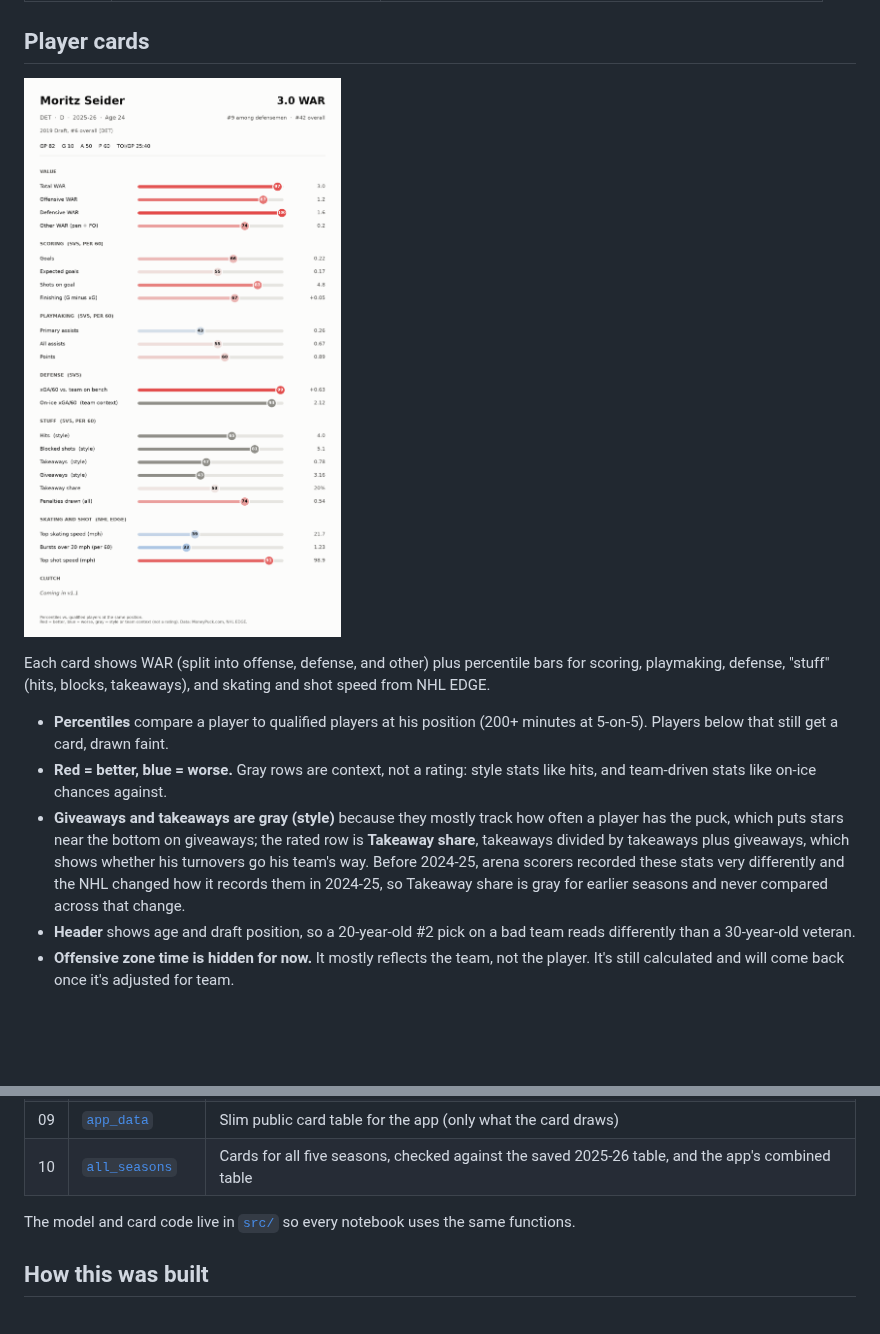
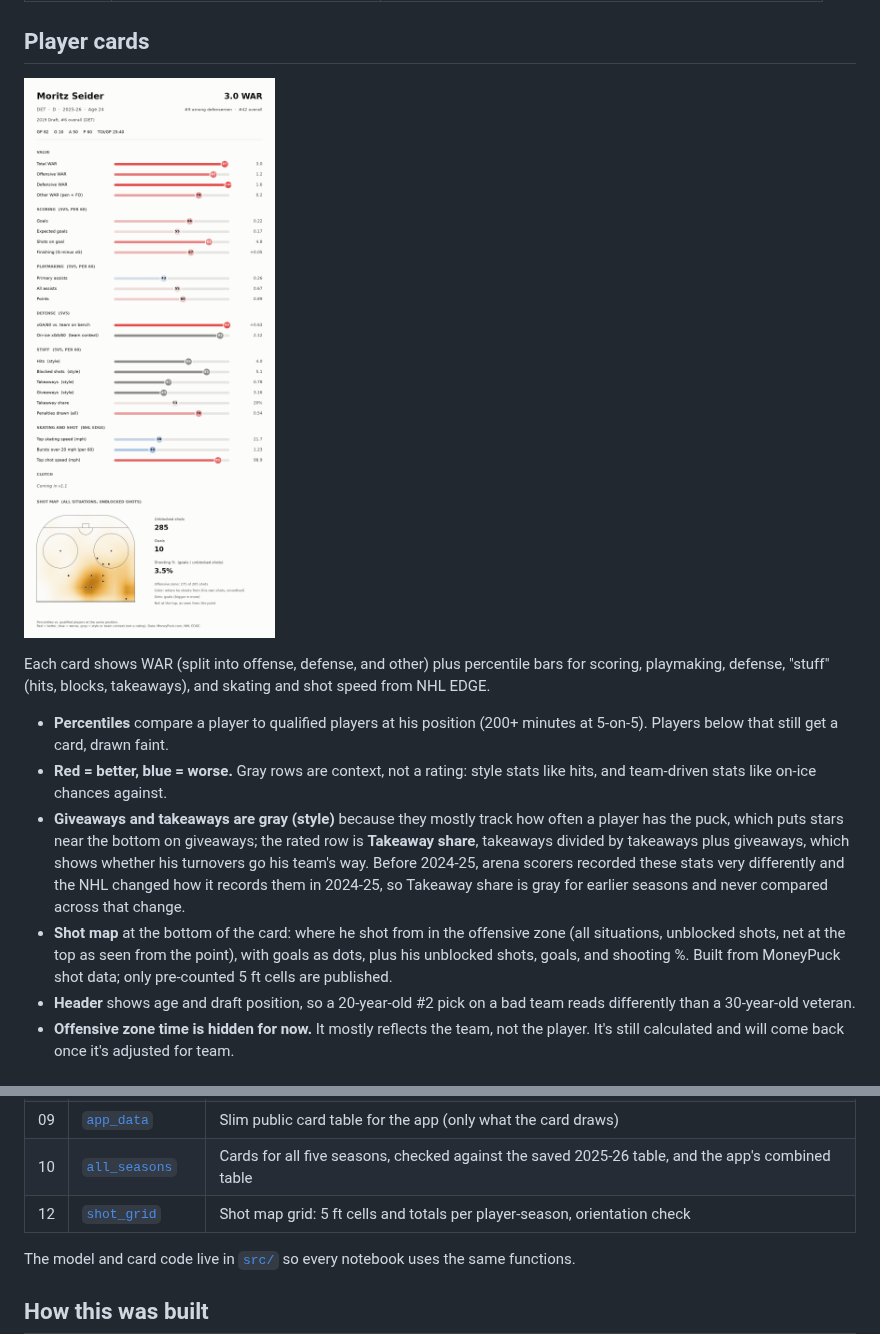
Before and after one commit to ryanc2525/hockey-war, a Markdown page: README.md, 2 parts joined by grey strips. GitHub-like rendering; pictures changed too: images/cards/seider_2025-26.png; blank space fills up the shorter version.

Commit message:
Add shot heat map to player cards (pre-counted 5 ft grid, notebook 12)

```diff
--- a/README.md
+++ b/README.md
@@ -22,6 +22,7 @@ Each card shows WAR (split into offense, defense, and other) plus percentile bar
 - **Percentiles** compare a player to qualified players at his position (200+ minutes at 5-on-5). Players below that still get a card, drawn faint.
 - **Red = better, blue = worse.** Gray rows are context, not a rating: style stats like hits, and team-driven stats like on-ice chances against.
 - **Giveaways and takeaways are gray (style)** because they mostly track how often a player has the puck, which puts stars near the bottom on giveaways; the rated row is **Takeaway share**, takeaways divided by takeaways plus giveaways, which shows whether his turnovers go his team's way. Before 2024-25, arena scorers recorded these stats very differently and the NHL changed how it records them in 2024-25, so Takeaway share is gray for earlier seasons and never compared across that change.
+- **Shot map** at the bottom of the card: where he shot from in the offensive zone (all situations, unblocked shots, net at the top as seen from the point), with goals as dots, plus his unblocked shots, goals, and shooting %. Built from MoneyPuck shot data; only pre-counted 5 ft cells are published.
 - **Header** shows age and draft position, so a 20-year-old #2 pick on a bad team reads differently than a 30-year-old veteran.
 - **Offensive zone time is hidden for now.** It mostly reflects the team, not the player. It's still calculated and will come back once it's adjusted for team.
 
@@ -78,6 +79,7 @@ Using 2021-22 to 2025-26, every stat got two tests: is it **repeatable** from on
 | 08 | [`edge_data`](notebooks/08_edge_data.ipynb) | Download NHL EDGE data and player profiles |
 | 09 | [`app_data`](notebooks/09_app_data.ipynb) | Slim public card table for the app (only what the card draws) |
 | 10 | [`all_seasons`](notebooks/10_all_seasons.ipynb) | Cards for all five seasons, checked against the saved 2025-26 table, and the app's combined table |
+| 12 | [`shot_grid`](notebooks/12_shot_grid.ipynb) | Shot map grid: 5 ft cells and totals per player-season, orientation check |
 
 The model and card code live in [`src/`](src/) so every notebook uses the same functions.
 
```
Also changed, not shown: 5 other files.
